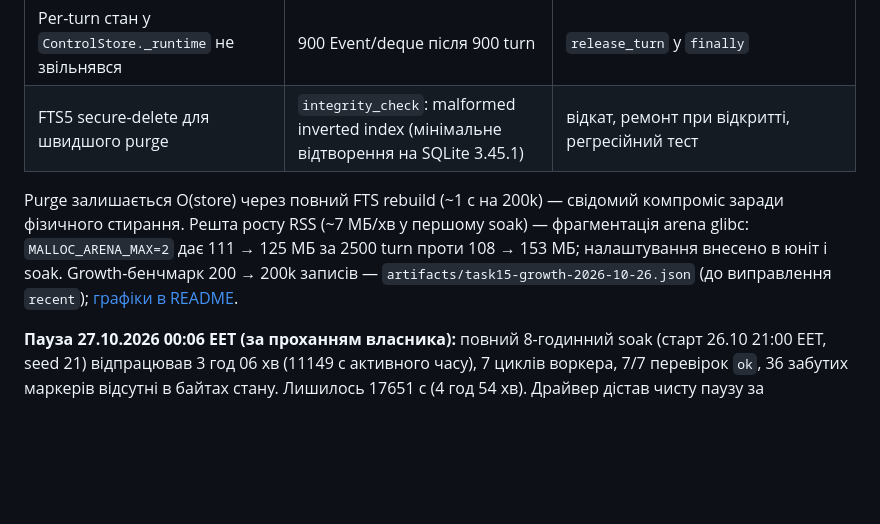
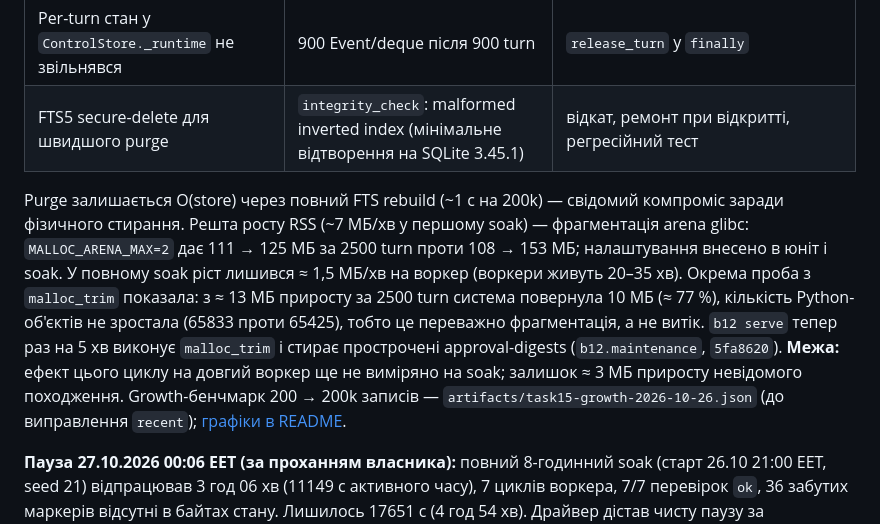
Before and after one commit to cyberdid/B-12, a Markdown page: wiki/topics/operations.md, the part around the change. Drawn GitHub-style; blank space fills up the shorter version.

```diff
--- a/wiki/topics/operations.md
+++ b/wiki/topics/operations.md
@@ -26,7 +26,7 @@ tags: [operations, backup, restore, soak, growth, long-horizon]
 | Per-turn стан у `ControlStore._runtime` не звільнявся | 900 Event/deque після 900 turn | `release_turn` у `finally` |
 | FTS5 secure-delete для швидшого purge | `integrity_check`: malformed inverted index (мінімальне відтворення на SQLite 3.45.1) | відкат, ремонт при відкритті, регресійний тест |
 
-Purge залишається O(store) через повний FTS rebuild (~1 с на 200k) — свідомий компроміс заради фізичного стирання. Решта росту RSS (~7 МБ/хв у першому soak) — фрагментація arena glibc: `MALLOC_ARENA_MAX=2` дає 111 → 125 МБ за 2500 turn проти 108 → 153 МБ; налаштування внесено в юніт і soak. Growth-бенчмарк 200 → 200k записів — `artifacts/task15-growth-2026-10-26.json` (до виправлення `recent`); [графіки в README](../../README.md).
+Purge залишається O(store) через повний FTS rebuild (~1 с на 200k) — свідомий компроміс заради фізичного стирання. Решта росту RSS (~7 МБ/хв у першому soak) — фрагментація arena glibc: `MALLOC_ARENA_MAX=2` дає 111 → 125 МБ за 2500 turn проти 108 → 153 МБ; налаштування внесено в юніт і soak. У повному soak ріст лишився ≈ 1,5 МБ/хв на воркер (воркери живуть 20–35 хв). Окрема проба з `malloc_trim` показала: з ≈ 13 МБ приросту за 2500 turn система повернула 10 МБ (≈ 77 %), кількість Python-об'єктів не зростала (65833 проти 65425), тобто це переважно фрагментація, а не витік. `b12 serve` тепер раз на 5 хв виконує `malloc_trim` і стирає прострочені approval-digests (`b12.maintenance`, `5fa8620`). **Межа:** ефект цього циклу на довгий воркер ще не виміряно на soak; залишок ≈ 3 МБ приросту невідомого походження. Growth-бенчмарк 200 → 200k записів — `artifacts/task15-growth-2026-10-26.json` (до виправлення `recent`); [графіки в README](../../README.md).
 
 **Пауза 27.10.2026 00:06 EET (за проханням власника):** повний 8-годинний soak (старт 26.10 21:00 EET, seed 21) відпрацював 3 год 06 хв (11149 с активного часу), 7 циклів воркера, 7/7 перевірок `ok`, 36 забутих маркерів відсутні в байтах стану. Лишилось 17651 с (4 год 54 хв). Драйвер дістав чисту паузу за SIGTERM/SIGINT і `--resume`, що рахує накопичений активний час; фінальна подія вказує кількість сегментів і `continuous: false`, тому сегментований прогін не видається за безперервний. Перевірено на короткому прогоні (62 с + 46 с). Артефакти (локальні, поза git) не видаляти.
 
```
Also changed, not shown: wiki/log.md (+4 -0 lines).
